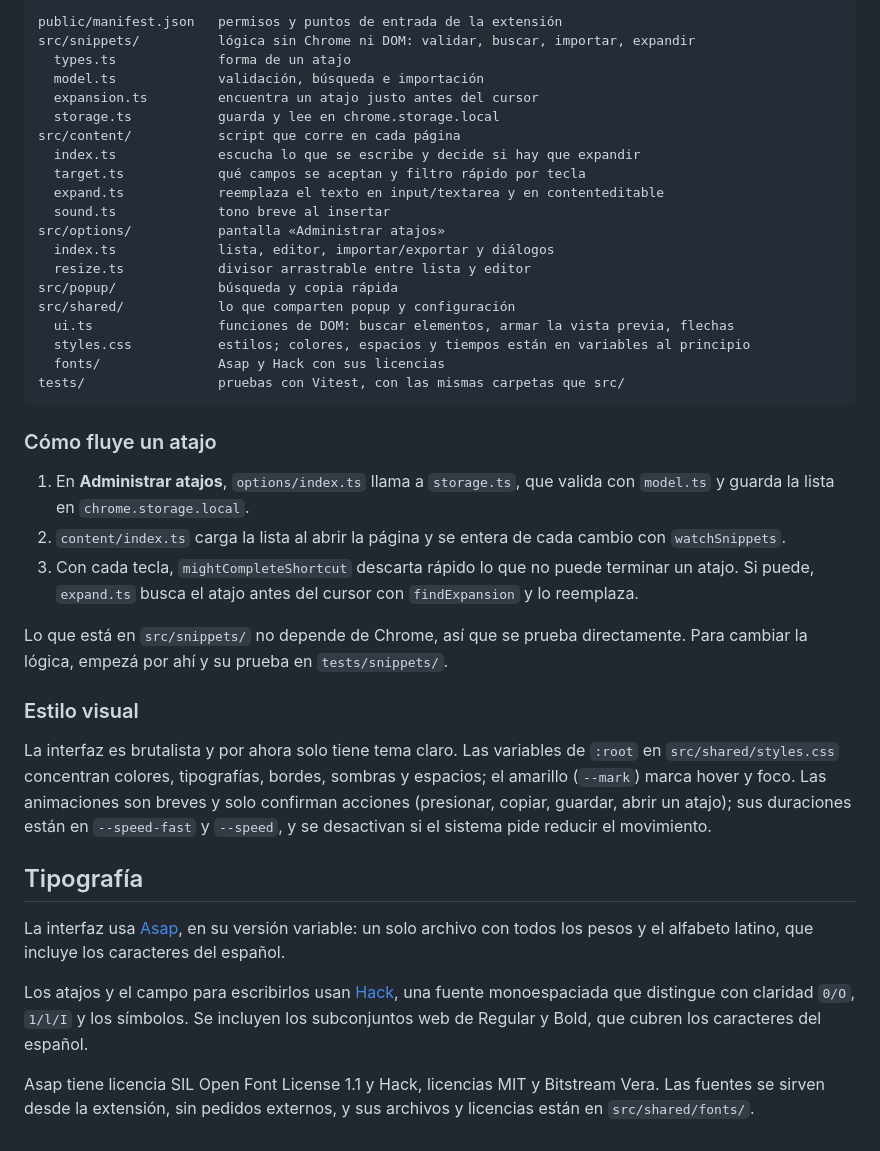
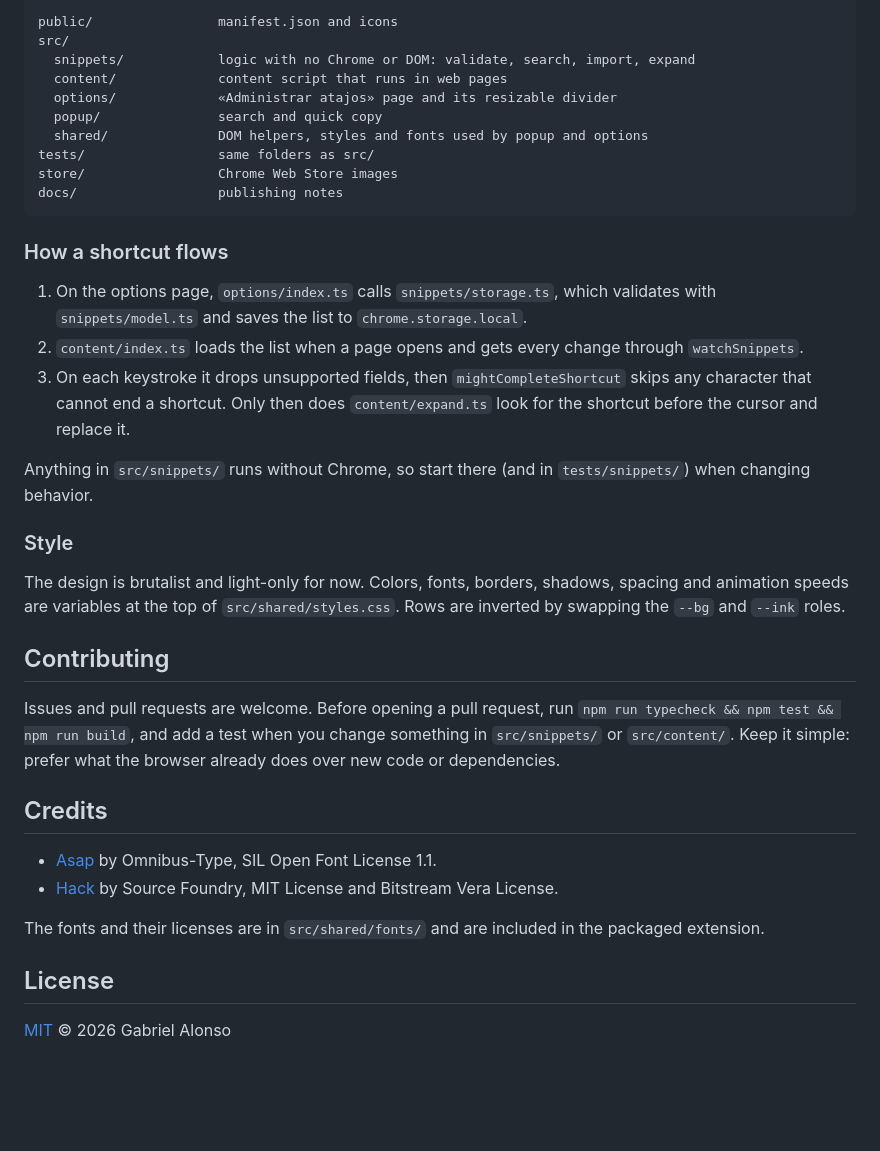
Before and after one commit to gabialonso/blasito, a Markdown page: README.md, the part around one of its changes. Rendered like a GitHub page; blank space fills up the shorter version.

````diff
--- a/README.md
+++ b/README.md
@@ -99,43 +76,40 @@ El proyecto usa TypeScript y Vite, sin frameworks de interfaz: cada pantalla es
 
 ```text
-public/manifest.json   permisos y puntos de entrada de la extensión
-src/snippets/          lógica sin Chrome ni DOM: validar, buscar, importar, expandir
-  types.ts             forma de un atajo
-  model.ts             validación, búsqueda e importación
-  expansion.ts         encuentra un atajo justo antes del cursor
-  storage.ts           guarda y lee en chrome.storage.local
-src/content/           script que corre en cada página
-  index.ts             escucha lo que se escribe y decide si hay que expandir
-  target.ts            qué campos se aceptan y filtro rápido por tecla
-  expand.ts            reemplaza el texto en input/textarea y en contenteditable
-  sound.ts             tono breve al insertar
-src/options/           pantalla «Administrar atajos»
-  index.ts             lista, editor, importar/exportar y diálogos
-  resize.ts            divisor arrastrable entre lista y editor
-src/popup/             búsqueda y copia rápida
-src/shared/            lo que comparten popup y configuración
-  ui.ts                funciones de DOM: buscar elementos, armar la vista previa, flechas
-  styles.css           estilos; colores, espacios y tiempos están en variables al principio
-  fonts/               Asap y Hack con sus licencias
-tests/                 pruebas con Vitest, con las mismas carpetas que src/
+public/                manifest.json and icons
+src/
+  snippets/            logic with no Chrome or DOM: validate, search, import, expand
+  content/             content script that runs in web pages
+  options/             «Administrar atajos» page and its resizable divider
+  popup/               search and quick copy
+  shared/              DOM helpers, styles and fonts used by popup and options
+tests/                 same folders as src/
+store/                 Chrome Web Store images
+docs/                  publishing notes
 ```
 
-### Cómo fluye un atajo
+### How a shortcut flows
 
-1. En **Administrar atajos**, `options/index.ts` llama a `storage.ts`, que valida con `model.ts` y guarda la lista en `chrome.storage.local`.
-2. `content/index.ts` carga la lista al abrir la página y se entera de cada cambio con `watchSnippets`.
-3. Con cada tecla, `mightCompleteShortcut` descarta rápido lo que no puede terminar un atajo. Si puede, `expand.ts` busca el atajo antes del cursor con `findExpansion` y lo reemplaza.
+1. On the options page, `options/index.ts` calls `snippets/storage.ts`, which validates with `snippets/model.ts` and saves the list to `chrome.storage.local`.
+2. `content/index.ts` loads the list when a page opens and gets every change through `watchSnippets`.
+3. On each keystroke it drops unsupported fields, then `mightCompleteShortcut` skips any character that cannot end a shortcut. Only then does `content/expand.ts` look for the shortcut before the cursor and replace it.
 
-Lo que está en `src/snippets/` no depende de Chrome, así que se prueba directamente. Para cambiar la lógica, empezá por ahí y su prueba en `tests/snippets/`.
+Anything in `src/snippets/` runs without Chrome, so start there (and in `tests/snippets/`) when changing behavior.
 
-### Estilo visual
+### Style
 
-La interfaz es brutalista y por ahora solo tiene tema claro. Las variables de `:root` en `src/shared/styles.css` concentran colores, tipografías, bordes, sombras y espacios; el amarillo (`--mark`) marca hover y foco. Las animaciones son breves y solo confirman acciones (presionar, copiar, guardar, abrir un atajo); sus duraciones están en `--speed-fast` y `--speed`, y se desactivan si el sistema pide reducir el movimiento.
+The design is brutalist and light-only for now. Colors, fonts, borders, shadows, spacing and animation speeds are variables at the top of `src/shared/styles.css`. Rows are inverted by swapping the `--bg` and `--ink` roles.
 
-## Tipografía
+## Contributing
 
-La interfaz usa [Asap](https://github.com/Omnibus-Type/Asap), en su versión variable: un solo archivo con todos los pesos y el alfabeto latino, que incluye los caracteres del español.
+Issues and pull requests are welcome. Before opening a pull request, run `npm run typecheck && npm test && npm run build`, and add a test when you change something in `src/snippets/` or `src/content/`. Keep it simple: prefer what the browser already does over new code or dependencies.
 
-Los atajos y el campo para escribirlos usan [Hack](https://github.com/source-foundry/Hack), una fuente monoespaciada que distingue con claridad `0/O`, `1/l/I` y los símbolos. Se incluyen los subconjuntos web de Regular y Bold, que cubren los caracteres del español.
+## Credits
 
-Asap tiene licencia SIL Open Font License 1.1 y Hack, licencias MIT y Bitstream Vera. Las fuentes se sirven desde la extensión, sin pedidos externos, y sus archivos y licencias están en `src/shared/fonts/`.
+- [Asap](https://github.com/Omnibus-Type/Asap) by Omnibus-Type, SIL Open Font License 1.1.
+- [Hack](https://github.com/source-foundry/Hack) by Source Foundry, MIT License and Bitstream Vera License.
+
+The fonts and their licenses are in `src/shared/fonts/` and are included in the packaged extension.
+
+## License
+
+[MIT](LICENSE) © 2026 Gabriel Alonso
````
Also changed, not shown: other parts of README.md (+45 -68 lines), PRIVACY.md (added, +38 -0 lines), docs/chrome-web-store.md (added, +106 -0 lines), store/icon-128.png (added), store/promo-small-440x280.png (added), store/screenshot-1-expand.png (added), store/screenshot-2-popup.png (added), store/screenshot-3-options.png (added), 1 other file.
